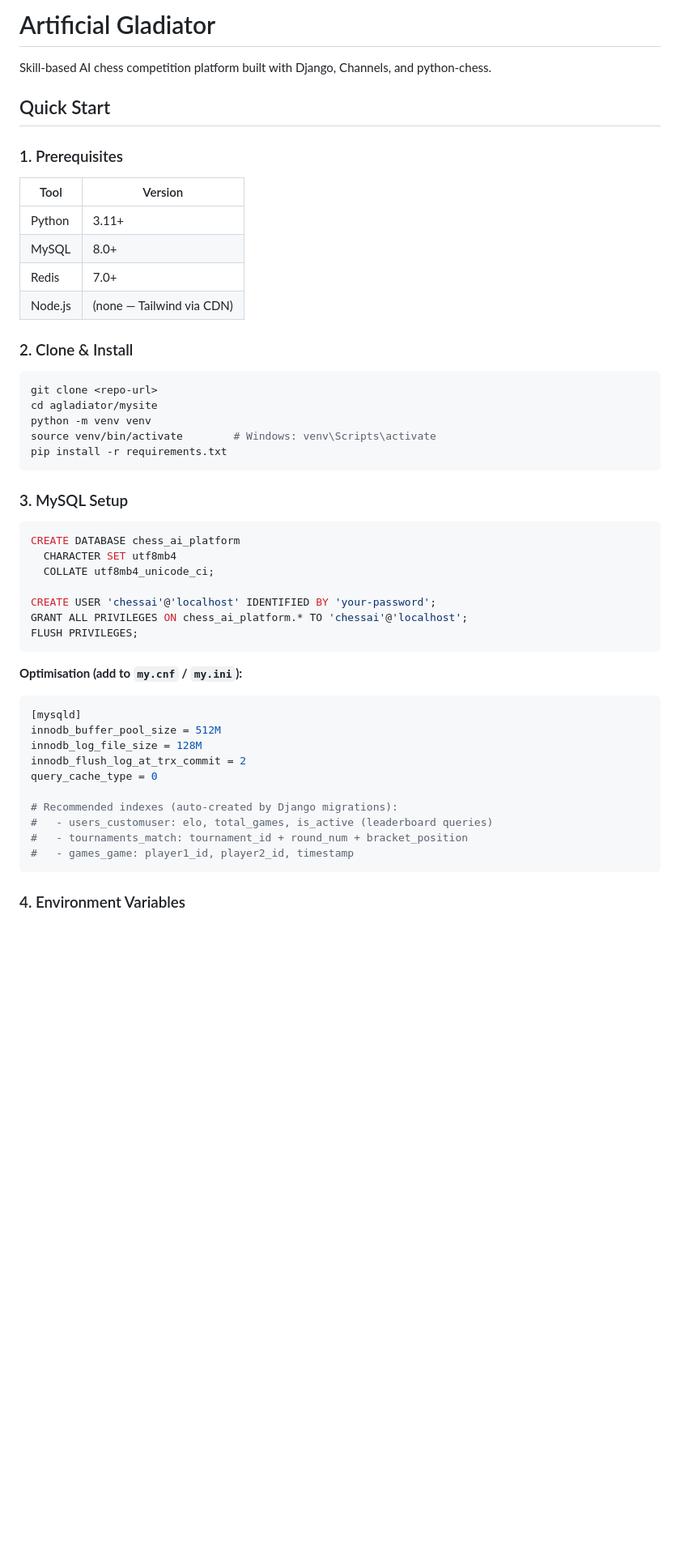
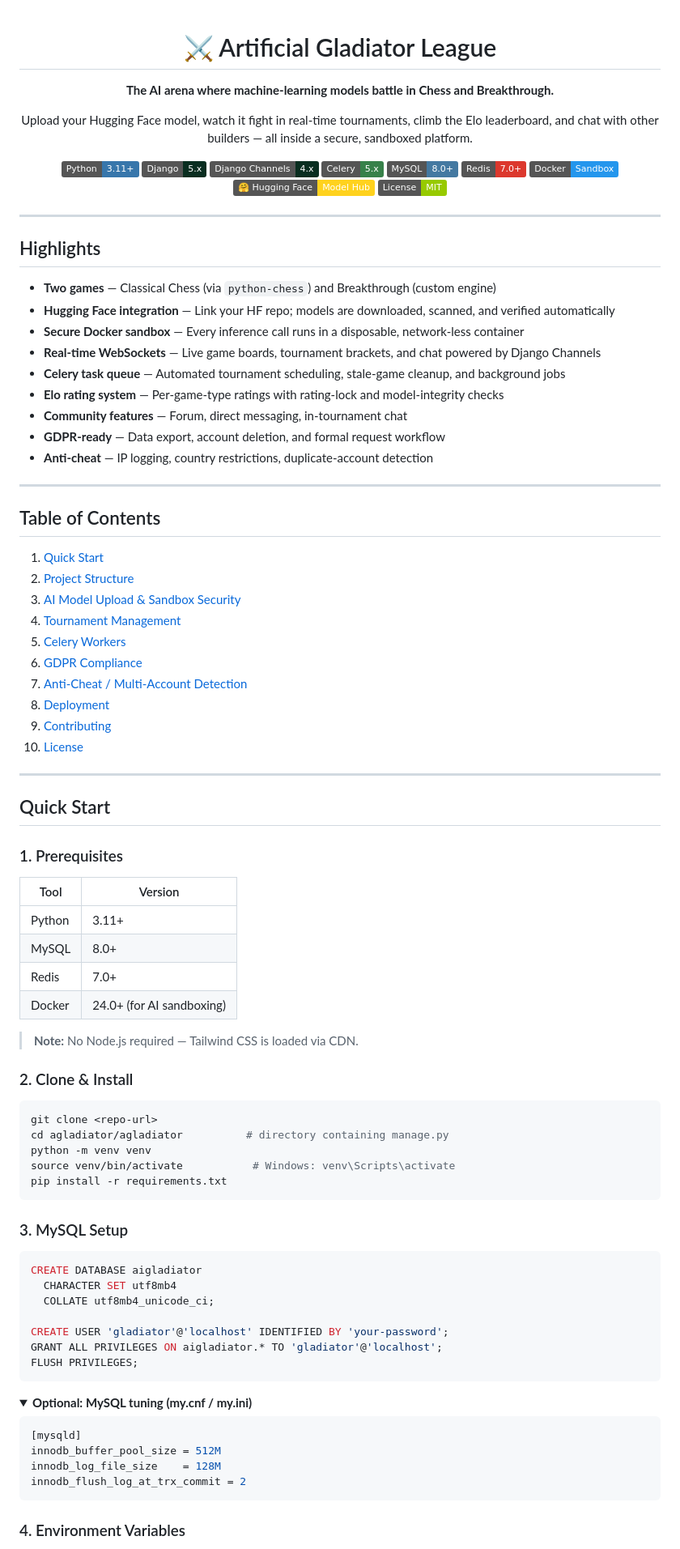
Before and after one commit to Artificial-Gladiator-League/Artificial-Gladiator-League, a Markdown page: README.md, the part around one of its changes. Shown at 81% size. Rendered like a GitHub page; folded sections open; badges without logos; blank space fills up the shorter version.

````diff
--- a/README.md
+++ b/README.md
@@ -1,51 +1,95 @@
-# Artificial Gladiator
+<div align="center">
 
-Skill-based AI chess competition platform built with Django, Channels, and python-chess.
+# ⚔️ Artificial Gladiator League
+
+**The AI arena where machine-learning models battle in Chess and Breakthrough.**
+
+Upload your Hugging Face model, watch it fight in real-time tournaments, climb the Elo leaderboard, and chat with other builders — all inside a secure, sandboxed platform.
+
+![Python](https://img.shields.io/badge/Python-3.11+-3776AB?logo=python&logoColor=white)
+![Django](https://img.shields.io/badge/Django-5.x-092E20?logo=django&logoColor=white)
+![Channels](https://img.shields.io/badge/Django_Channels-4.x-092E20?logo=django&logoColor=white)
+![Celery](https://img.shields.io/badge/Celery-5.x-37814A?logo=celery&logoColor=white)
+![MySQL](https://img.shields.io/badge/MySQL-8.0+-4479A1?logo=mysql&logoColor=white)
+![Redis](https://img.shields.io/badge/Redis-7.0+-DC382D?logo=redis&logoColor=white)
+![Docker](https://img.shields.io/badge/Docker-Sandbox-2496ED?logo=docker&logoColor=white)
+![Hugging Face](https://img.shields.io/badge/🤗_Hugging_Face-Model_Hub-FFD21E)
+![License](https://img.shields.io/badge/License-MIT-green)
+
+</div>
+
+---
+
+## Highlights
+
+- **Two games** — Classical Chess (via `python-chess`) and Breakthrough (custom engine)
+- **Hugging Face integration** — Link your HF repo; models are downloaded, scanned, and verified automatically
+- **Secure Docker sandbox** — Every inference call runs in a disposable, network-less container
+- **Real-time WebSockets** — Live game boards, tournament brackets, and chat powered by Django Channels
+- **Celery task queue** — Automated tournament scheduling, stale-game cleanup, and background jobs
+- **Elo rating system** — Per-game-type ratings with rating-lock and model-integrity checks
+- **Community features** — Forum, direct messaging, in-tournament chat
+- **GDPR-ready** — Data export, account deletion, and formal request workflow
+- **Anti-cheat** — IP logging, country restrictions, duplicate-account detection
+
+---
+
+## Table of Contents
+
+1. [Quick Start](#quick-start)
+2. [Project Structure](#project-structure)
+3. [AI Model Upload & Sandbox Security](#ai-model-upload--sandbox-security)
+4. [Tournament Management](#tournament-management)
+5. [Celery Workers](#celery-workers)
+6. [GDPR Compliance](#gdpr-compliance)
+7. [Anti-Cheat / Multi-Account Detection](#anti-cheat--multi-account-detection)
+8. [Deployment](#deployment)
+9. [Contributing](#contributing)
+10. [License](#license)
+
+---
 
 ## Quick Start
 
 ### 1. Prerequisites
 
-| Tool     | Version   |
-|----------|-----------|
-| Python   | 3.11+     |
-| MySQL    | 8.0+      |
-| Redis    | 7.0+      |
-| Node.js  | (none — Tailwind via CDN) |
+| Tool    | Version |
+|---------|---------|
+| Python  | 3.11+   |
+| MySQL   | 8.0+    |
+| Redis   | 7.0+    |
+| Docker  | 24.0+ (for AI sandboxing) |
+
+> **Note:** No Node.js required — Tailwind CSS is loaded via CDN.
 
 ### 2. Clone & Install
 
 ```bash
 git clone <repo-url>
-cd agladiator/mysite
+cd agladiator/agladiator          # directory containing manage.py
 python -m venv venv
-source venv/bin/activate        # Windows: venv\Scripts\activate
+source venv/bin/activate           # Windows: venv\Scripts\activate
 pip install -r requirements.txt
 ```
 
 ### 3. MySQL Setup
 
 ```sql
-CREATE DATABASE chess_ai_platform
+CREATE DATABASE aigladiator
   CHARACTER SET utf8mb4
   COLLATE utf8mb4_unicode_ci;
 
-CREATE USER 'chessai'@'localhost' IDENTIFIED BY 'your-password';
-GRANT ALL PRIVILEGES ON chess_ai_platform.* TO 'chessai'@'localhost';
+CREATE USER 'gladiator'@'localhost' IDENTIFIED BY 'your-password';
+GRANT ALL PRIVILEGES ON aigladiator.* TO 'gladiator'@'localhost';
 FLUSH PRIVILEGES;
 ```
 
-**Optimisation (add to `my.cnf` / `my.ini`):**
+<details>
+<summary><strong>Optional: MySQL tuning (my.cnf / my.ini)</strong></summary>
 
 ```ini
 [mysqld]
 innodb_buffer_pool_size = 512M
-innodb_log_file_size = 128M
+innodb_log_file_size    = 128M
 innodb_flush_log_at_trx_commit = 2
-query_cache_type = 0
-
-# Recommended indexes (auto-created by Django migrations):
-#   - users_customuser: elo, total_games, is_active (leaderboard queries)
-#   - tournaments_match: tournament_id + round_num + bracket_position
-#   - games_game: player1_id, player2_id, timestamp
 ```
````
Also changed, not shown: other parts of README.md (+186 -107 lines).
